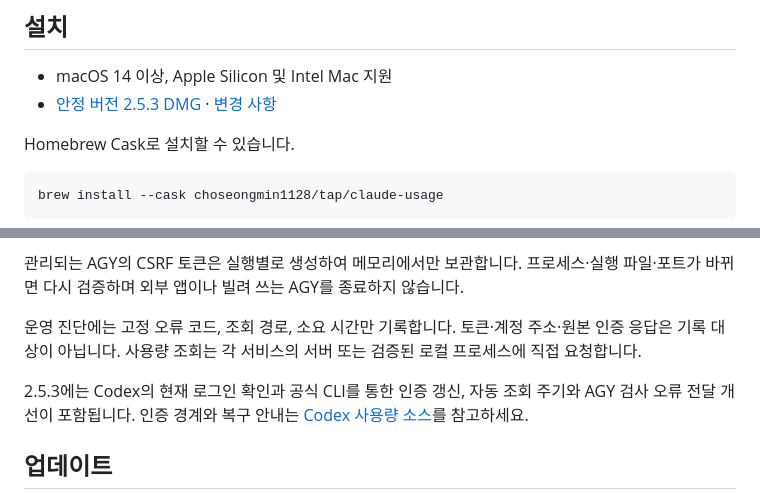
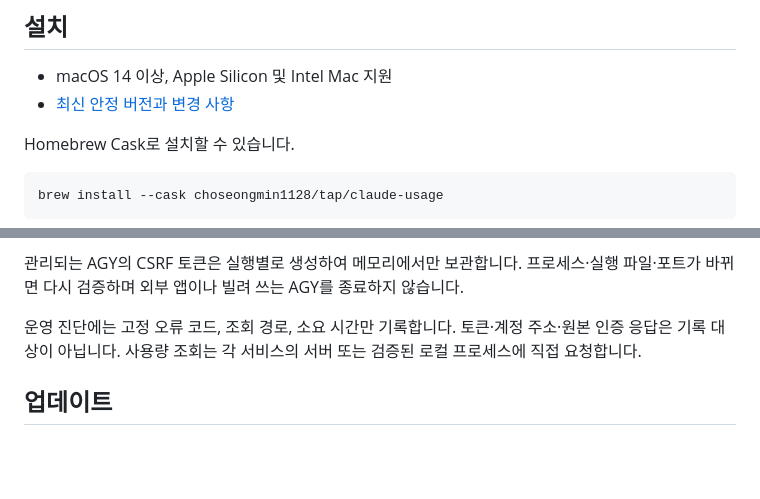
Before and after one commit to ChoSeongmin1128/claude-usage, a Markdown page: README.md, 2 parts joined by grey strips. GitHub-like rendering; blank space fills up the shorter version.

```diff
--- a/README.md
+++ b/README.md
@@ -7,7 +7,7 @@ Anthropic, OpenAI, Google과 제휴하지 않은 독립 프로젝트입니다.
 ## 설치
 
 - macOS 14 이상, Apple Silicon 및 Intel Mac 지원
-- [안정 버전 2.5.3 DMG](https://github.com/ChoSeongmin1128/claude-usage/releases/latest) · [변경 사항](docs/release-notes/2.5.3.md)
+- [최신 안정 버전과 변경 사항](https://github.com/ChoSeongmin1128/claude-usage/releases/latest)
 
 Homebrew Cask로 설치할 수 있습니다.
 
@@ -52,8 +52,6 @@ Antigravity는 응답에 있는 quota만 표시합니다. 계정마다 한도의
 
 운영 진단에는 고정 오류 코드, 조회 경로, 소요 시간만 기록합니다. 토큰·계정 주소·원본 인증 응답은 기록 대상이 아닙니다. 사용량 조회는 각 서비스의 서버 또는 검증된 로컬 프로세스에 직접 요청합니다.
 
-2.5.3에는 Codex의 현재 로그인 확인과 공식 CLI를 통한 인증 갱신, 자동 조회 주기와 AGY 검사 오류 전달 개선이 포함됩니다. 인증 경계와 복구 안내는 [Codex 사용량 소스](docs/codex-usage-sources.md)를 참고하세요.
-
 ## 업데이트
 
 Sparkle이 30분마다 운영 업데이트를 확인하고 다운로드·검증을 준비합니다. 설치는 사용자가 선택할 때 적용됩니다. 설정 → 업데이트에서 버전별 변경 사항과 설치 상태를 확인할 수 있습니다.
```
Also changed, not shown: HANDOFF.md (+2 -2 lines), docs/homebrew-distribution.md (+12 -47 lines).
